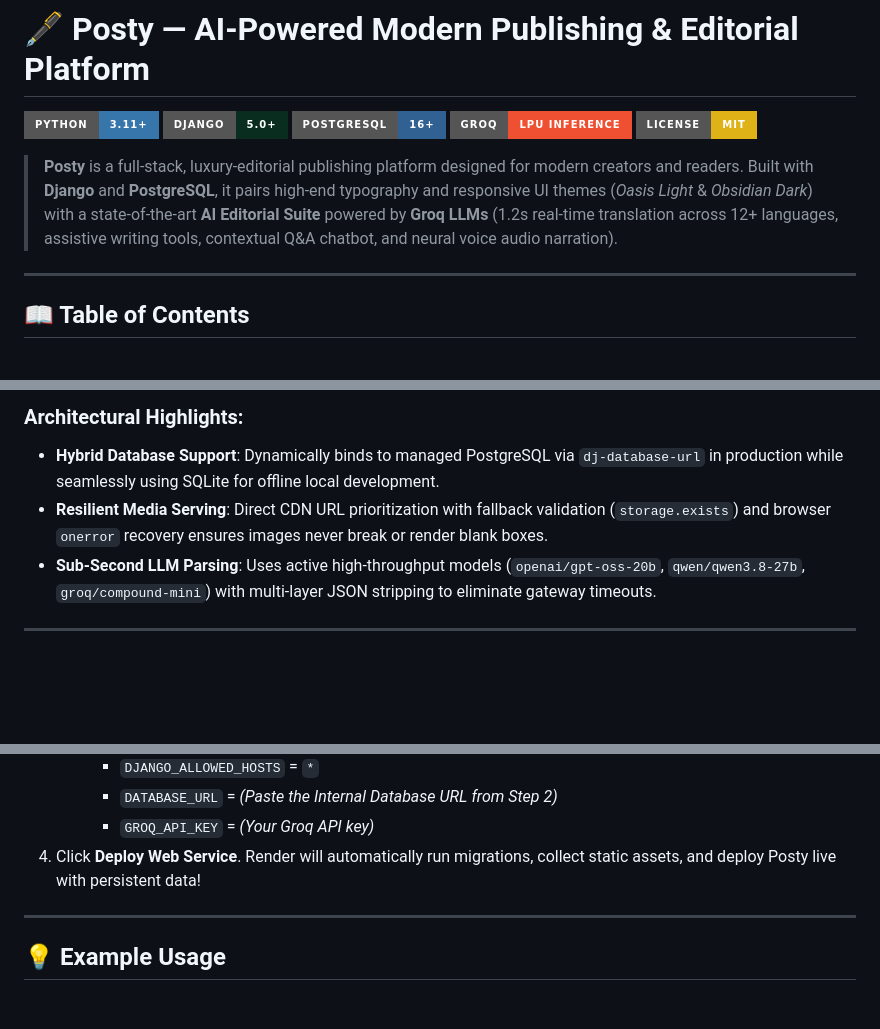
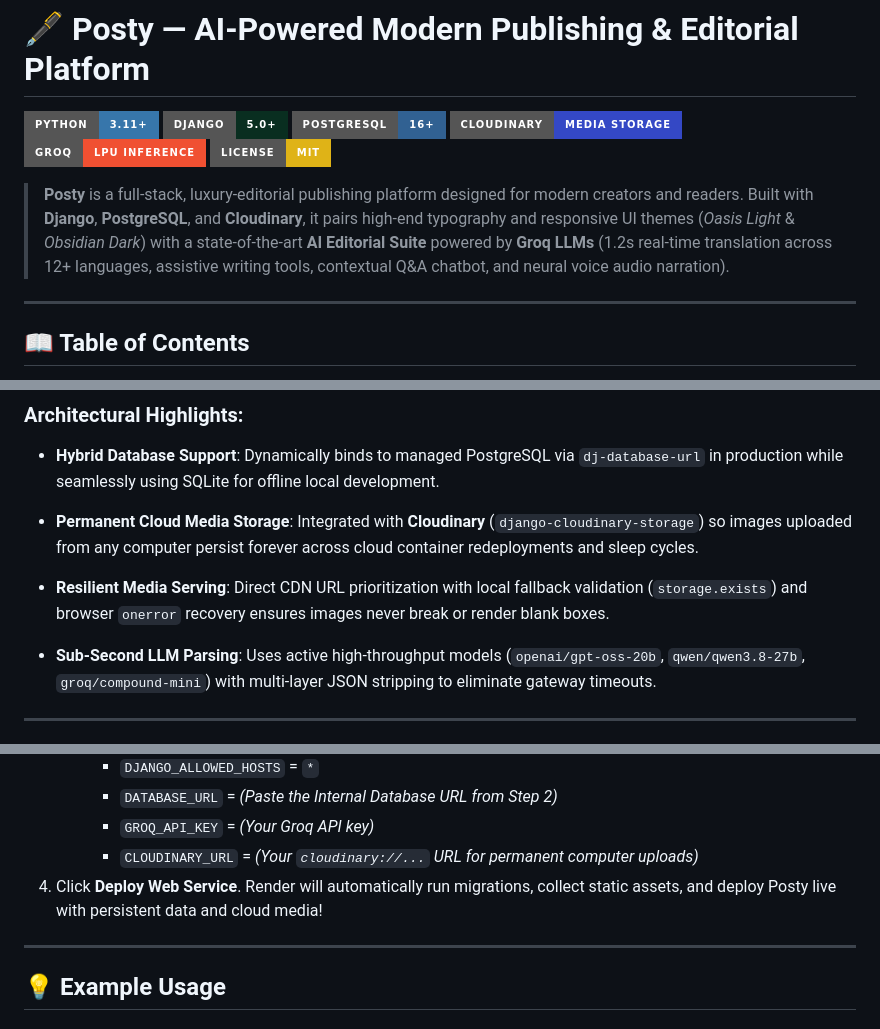
Before and after one commit to BhaskaraRao-Aerupilli/Posty, a Markdown page: README.md, 3 parts joined by grey strips. Drawn GitHub-style; badges without logos; blank space fills up the shorter version.

Commit message:
Update README: document Cloudinary permanent cloud storage integration

```diff
--- a/README.md
+++ b/README.md
@@ -3,10 +3,12 @@
 [![Python](https://img.shields.io/badge/Python-3.11+-3776AB?style=for-the-badge&logo=python&logoColor=white)](https://www.python.org/)
 [![Django](https://img.shields.io/badge/Django-5.0+-092E20?style=for-the-badge&logo=django&logoColor=white)](https://www.djangoproject.com/)
 [![PostgreSQL](https://img.shields.io/badge/PostgreSQL-16+-316192?style=for-the-badge&logo=postgresql&logoColor=white)](https://www.postgresql.org/)
+[![Cloudinary](https://img.shields.io/badge/Cloudinary-Media%20Storage-3448C5?style=for-the-badge&logo=cloudinary&logoColor=white)](https://cloudinary.com/)
 [![Groq](https://img.shields.io/badge/Groq-LPU%20Inference-F05032?style=for-the-badge&logo=fastapi&logoColor=white)](https://groq.com/)
 [![License: MIT](https://img.shields.io/badge/License-MIT-yellow.svg?style=for-the-badge)](https://opensource.org/licenses/MIT)
 
-> **Posty** is a full-stack, luxury-editorial publishing platform designed for modern creators and readers. Built with **Django** and **PostgreSQL**, it pairs high-end typography and responsive UI themes (*Oasis Light* & *Obsidian Dark*) with a state-of-the-art **AI Editorial Suite** powered by **Groq LLMs** (1.2s real-time translation across 12+ languages, assistive writing tools, contextual Q&A chatbot, and neural voice audio narration).
+> **Posty** is a full-stack, luxury-editorial publishing platform designed for modern creators and readers. Built with **Django**, **PostgreSQL**, and **Cloudinary**, it pairs high-end typography and responsive UI themes (*Oasis Light* & *Obsidian Dark*) with a state-of-the-art **AI Editorial Suite** powered by **Groq LLMs** (1.2s real-time translation across 12+ languages, assistive writing tools, contextual Q&A chatbot, and neural voice audio narration).
+
 
 ---
 
@@ -85,7 +89,9 @@ graph TD
 
 ### Architectural Highlights:
 * **Hybrid Database Support**: Dynamically binds to managed PostgreSQL via `dj-database-url` in production while seamlessly using SQLite for offline local development.
-* **Resilient Media Serving**: Direct CDN URL prioritization with fallback validation (`storage.exists`) and browser `onerror` recovery ensures images never break or render blank boxes.
+* **Permanent Cloud Media Storage**: Integrated with **Cloudinary** (`django-cloudinary-storage`) so images uploaded from any computer persist forever across cloud container redeployments and sleep cycles.
+* **Resilient Media Serving**: Direct CDN URL prioritization with local fallback validation (`storage.exists`) and browser `onerror` recovery ensures images never break or render blank boxes.
+
 * **Sub-Second LLM Parsing**: Uses active high-throughput models (`openai/gpt-oss-20b`, `qwen/qwen3.8-27b`, `groq/compound-mini`) with multi-layer JSON stripping to eliminate gateway timeouts.
 
 ---
@@ -232,7 +243,9 @@ Posty includes out-of-the-box support for **Render** via `render.yaml` and `buil
      * `DJANGO_ALLOWED_HOSTS` = `*`
      * `DATABASE_URL` = *(Paste the Internal Database URL from Step 2)*
      * `GROQ_API_KEY` = *(Your Groq API key)*
-4. Click **Deploy Web Service**. Render will automatically run migrations, collect static assets, and deploy Posty live with persistent data!
+     * `CLOUDINARY_URL` = *(Your `cloudinary://...` URL for permanent computer uploads)*
+4. Click **Deploy Web Service**. Render will automatically run migrations, collect static assets, and deploy Posty live with persistent data and cloud media!
+
 
 ---
 
```
Also changed, not shown: other parts of README.md (+8 -1 lines).
